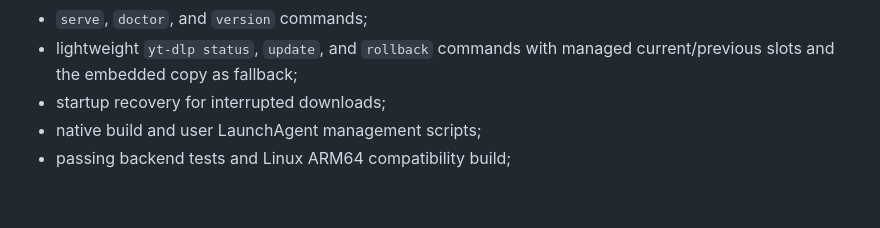
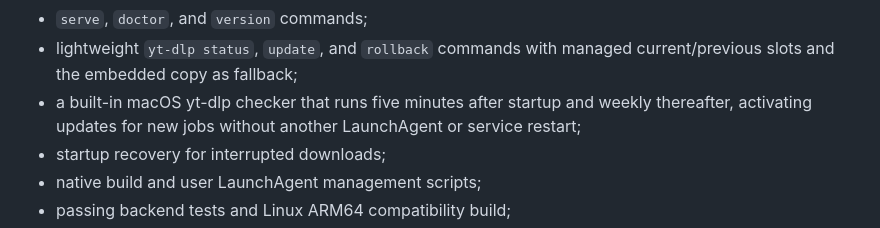
Before and after one commit to newcl/mytube, a Markdown page: docs/AGENT_HANDOFF.md, the part around the change. GitHub-like rendering; blank space fills up the shorter version.

```diff
--- a/docs/AGENT_HANDOFF.md
+++ b/docs/AGENT_HANDOFF.md
@@ -15,6 +15,9 @@ Implemented and verified:
 - `serve`, `doctor`, and `version` commands;
 - lightweight `yt-dlp status`, `update`, and `rollback` commands with managed
   current/previous slots and the embedded copy as fallback;
+- a built-in macOS yt-dlp checker that runs five minutes after startup and
+  weekly thereafter, activating updates for new jobs without another
+  LaunchAgent or service restart;
 - startup recovery for interrupted downloads;
 - native build and user LaunchAgent management scripts;
 - passing backend tests and Linux ARM64 compatibility build;
```
Also changed, not shown: docs/architecture.md (+5 -0 lines).
